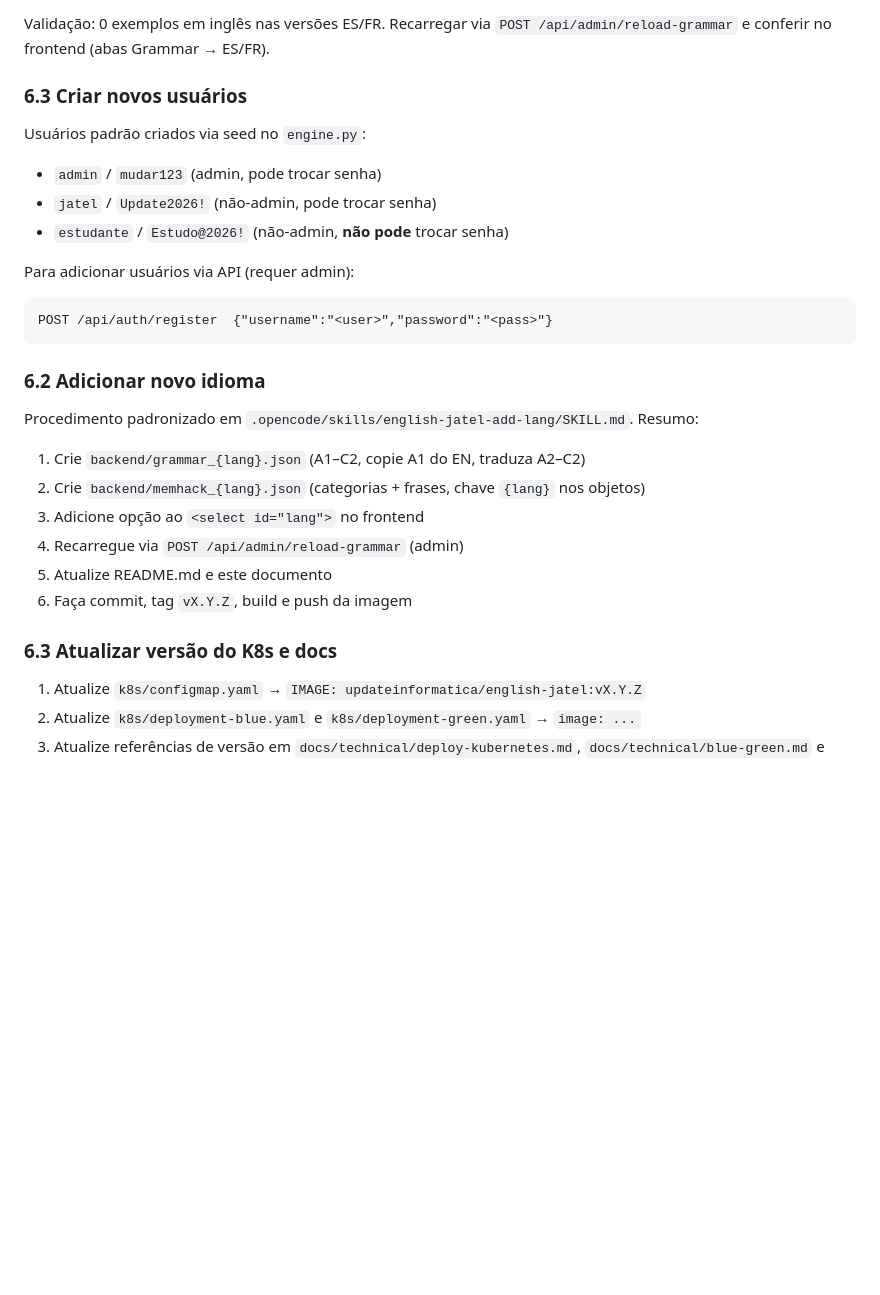
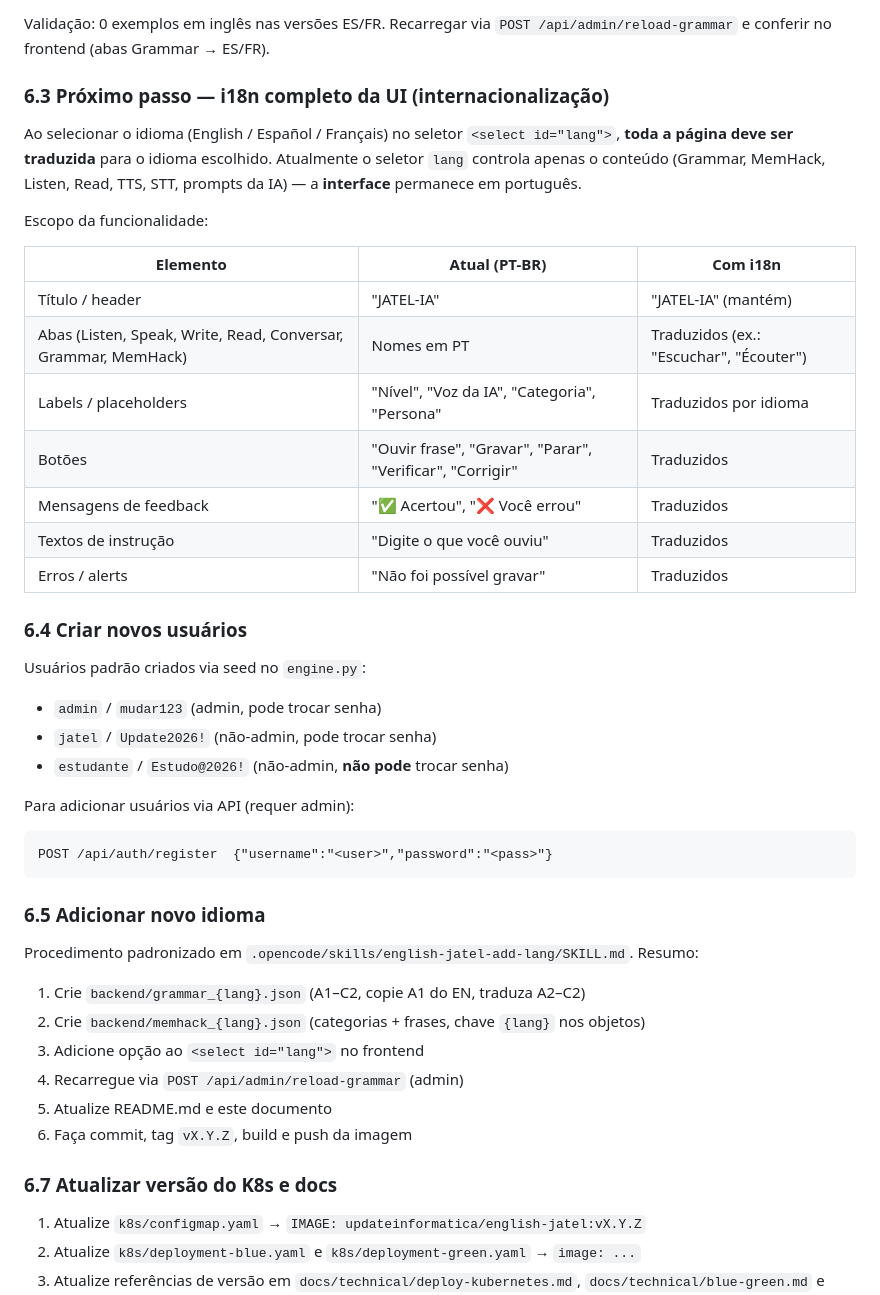
Before and after one commit to jeffersonsantos-sp/english-jatel, a Markdown page: docs/technical/processo-e-versionamento.md, the part around the change. Drawn GitHub-style; blank space fills up the shorter version.

Commit message:
docs: add UI i18n next step (6.3) to roadmap

````diff
--- a/docs/technical/processo-e-versionamento.md
+++ b/docs/technical/processo-e-versionamento.md
@@ -145,7 +145,23 @@ O Grammar para **Espanhol** e **Francês** foi traduzido. Os arquivos `grammar_e
 
 Validação: 0 exemplos em inglês nas versões ES/FR. Recarregar via `POST /api/admin/reload-grammar` e conferir no frontend (abas Grammar → ES/FR).
 
-### 6.3 Criar novos usuários
+### 6.3 Próximo passo — i18n completo da UI (internacionalização)
+
+Ao selecionar o idioma (English / Español / Français) no seletor `<select id="lang">`, **toda a página deve ser traduzida** para o idioma escolhido. Atualmente o seletor `lang` controla apenas o conteúdo (Grammar, MemHack, Listen, Read, TTS, STT, prompts da IA) — a **interface** permanece em português.
+
+Escopo da funcionalidade:
+
+| Elemento | Atual (PT-BR) | Com i18n |
+|----------|---------------|----------|
+| Título / header | "JATEL-IA" | "JATEL-IA" (mantém) |
+| Abas (Listen, Speak, Write, Read, Conversar, Grammar, MemHack) | Nomes em PT | Traduzidos (ex.: "Escuchar", "Écouter") |
+| Labels / placeholders | "Nível", "Voz da IA", "Categoria", "Persona" | Traduzidos por idioma |
+| Botões | "Ouvir frase", "Gravar", "Parar", "Verificar", "Corrigir" | Traduzidos |
+| Mensagens de feedback | "✅ Acertou", "❌ Você errou" | Traduzidos |
+| Textos de instrução | "Digite o que você ouviu" | Traduzidos |
+| Erros / alerts | "Não foi possível gravar" | Traduzidos |
+
+### 6.4 Criar novos usuários
 
 Usuários padrão criados via seed no `engine.py`:
 - `admin` / `mudar123` (admin, pode trocar senha)
@@ -157,7 +173,7 @@ Para adicionar usuários via API (requer admin):
 POST /api/auth/register  {"username":"<user>","password":"<pass>"}
 ```
 
-### 6.2 Adicionar novo idioma
+### 6.5 Adicionar novo idioma
 
 Procedimento padronizado em `.opencode/skills/english-jatel-add-lang/SKILL.md`.
 Resumo:
@@ -168,7 +184,7 @@ Resumo:
 5. Atualize README.md e este documento
 6. Faça commit, tag `vX.Y.Z`, build e push da imagem
 
-### 6.3 Atualizar versão do K8s e docs
+### 6.7 Atualizar versão do K8s e docs
 
 1. Atualize `k8s/configmap.yaml` → `IMAGE: updateinformatica/english-jatel:vX.Y.Z`
 2. Atualize `k8s/deployment-blue.yaml` e `k8s/deployment-green.yaml` → `image: ...`
````
